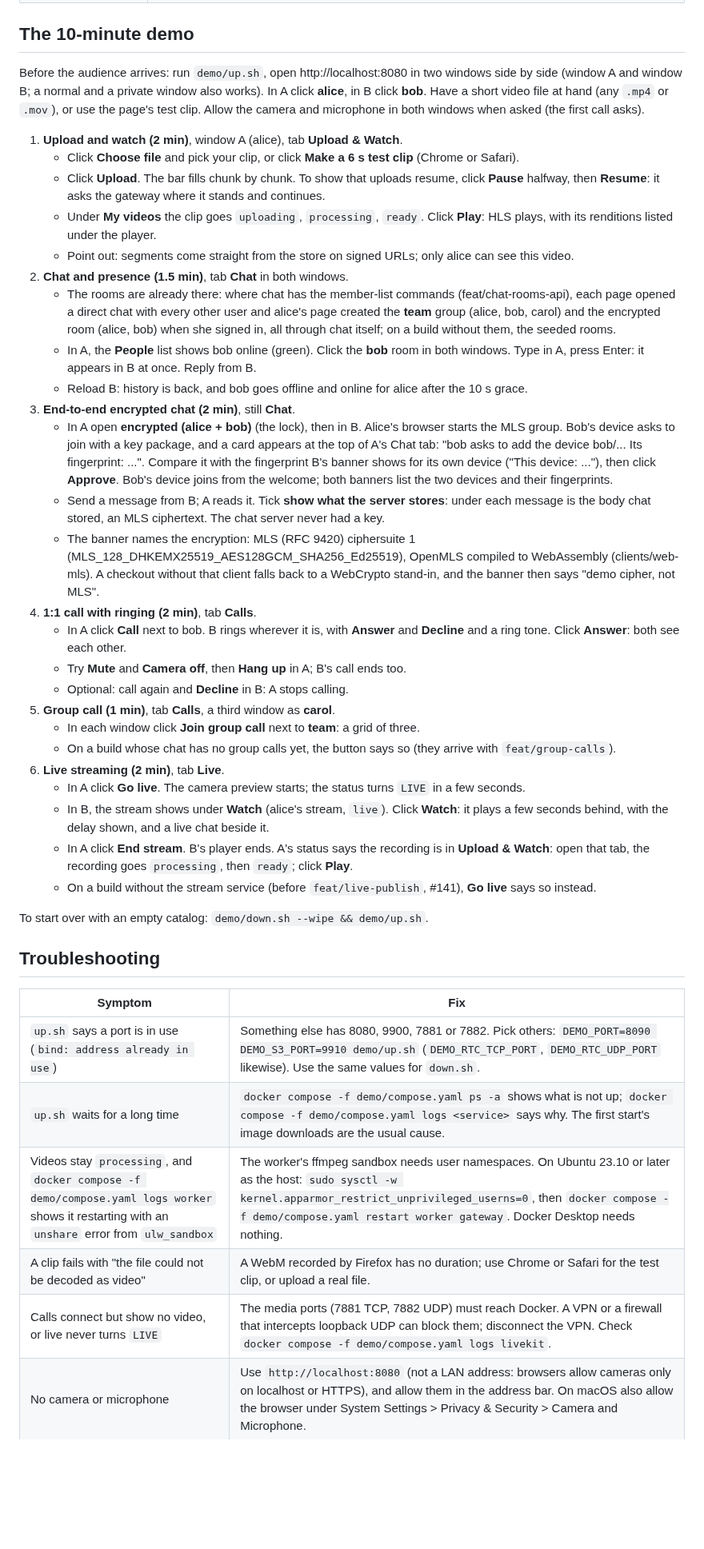
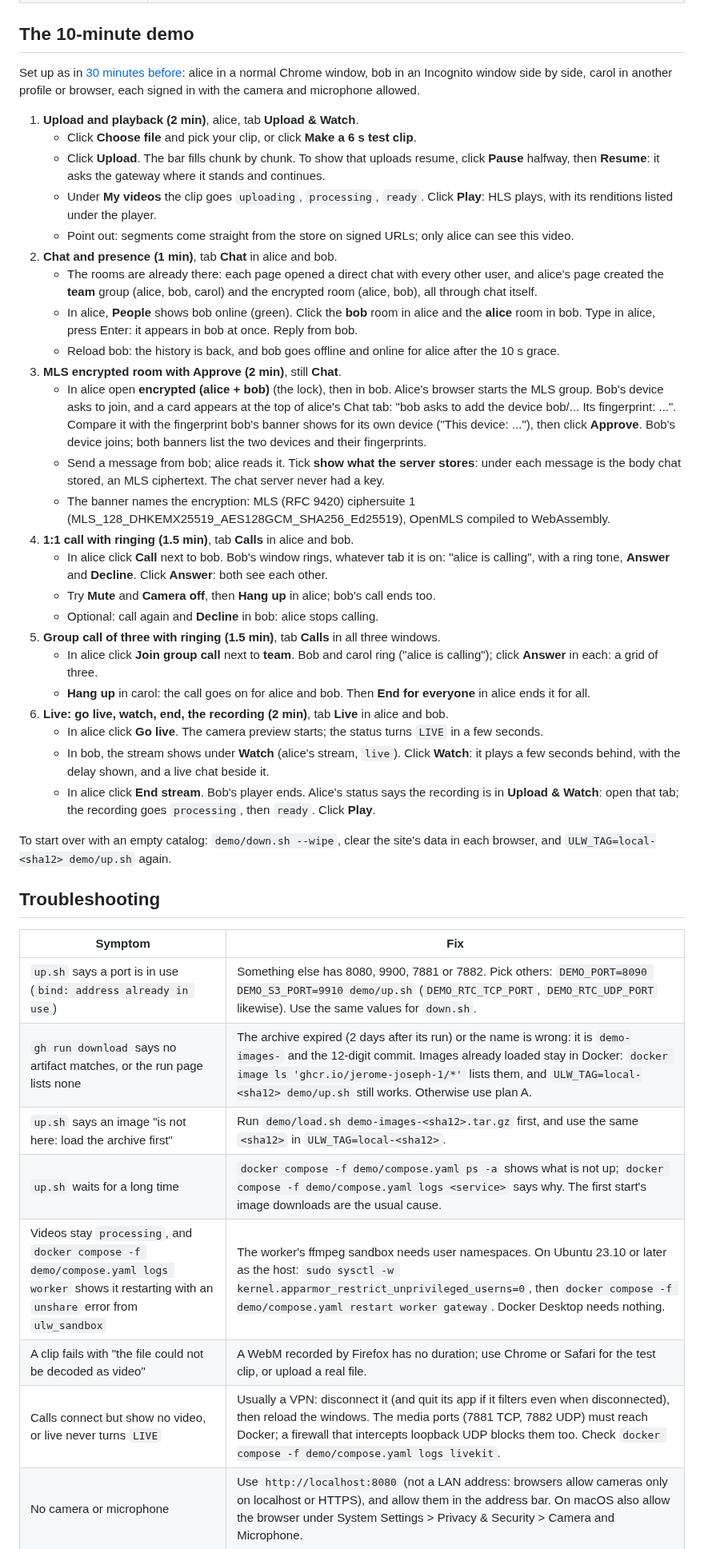
Before and after one commit to Jerome-Joseph-1/ULW-Video-Streaming-Platform, a Markdown page: demo/README.md, the part around one of its changes. Shown at 80% size. GitHub-like rendering; blank space fills up the shorter version.

Commit message:
docs(demo): demo day from the tested image archive, with the checklist, profiles and script

```diff
--- a/demo/README.md
+++ b/demo/README.md
@@ -133,73 +165,70 @@ Troubleshooting table below covers the rest.
 
 ## The 10-minute demo
 
-Before the audience arrives: run `demo/up.sh`, open http://localhost:8080 in two windows side
-by side (window A and window B; a normal and a private window also works). In A click
-**alice**, in B click **bob**. Have a short video file at hand (any `.mp4` or `.mov`), or use
-the page's test clip. Allow the camera and microphone in both windows when asked (the first
-call asks).
+Set up as in [30 minutes before](#30-minutes-before): alice in a normal Chrome window, bob in
+an Incognito window side by side, carol in another profile or browser, each signed in with the
+camera and microphone allowed.
 
-1. **Upload and watch (2 min)**, window A (alice), tab **Upload & Watch**.
-   - Click **Choose file** and pick your clip, or click **Make a 6 s test clip** (Chrome or
-     Safari).
+1. **Upload and playback (2 min)**, alice, tab **Upload & Watch**.
+   - Click **Choose file** and pick your clip, or click **Make a 6 s test clip**.
    - Click **Upload**. The bar fills chunk by chunk. To show that uploads resume, click
      **Pause** halfway, then **Resume**: it asks the gateway where it stands and continues.
    - Under **My videos** the clip goes `uploading`, `processing`, `ready`. Click **Play**: HLS
      plays, with its renditions listed under the player.
    - Point out: segments come straight from the store on signed URLs; only alice can see this
      video.
-2. **Chat and presence (1.5 min)**, tab **Chat** in both windows.
-   - The rooms are already there: where chat has the member-list commands
-     (feat/chat-rooms-api), each page opened a direct chat with every other user and alice's
-     page created the **team** group (alice, bob, carol) and the encrypted room (alice, bob)
-     when she signed in, all through chat itself; on a build without them, the seeded rooms.
-   - In A, the **People** list shows bob online (green). Click the **bob** room in both
-     windows. Type in A, press Enter: it appears in B at once. Reply from B.
-   - Reload B: history is back, and bob goes offline and online for alice after the 10 s grace.
-3. **End-to-end encrypted chat (2 min)**, still **Chat**.
-   - In A open **encrypted (alice + bob)** (the lock), then in B. Alice's browser starts the
-     MLS group. Bob's device asks to join with a key package, and a card appears at the top of
-     A's Chat tab: "bob asks to add the device bob/... Its fingerprint: ...". Compare it with
-     the fingerprint B's banner shows for its own device ("This device: ..."), then click
-     **Approve**. Bob's device joins from the welcome; both banners list the two devices and
-     their fingerprints.
-   - Send a message from B; A reads it. Tick **show what the server stores**: under each
+2. **Chat and presence (1 min)**, tab **Chat** in alice and bob.
+   - The rooms are already there: each page opened a direct chat with every other user, and
+     alice's page created the **team** group (alice, bob, carol) and the encrypted room (alice,
+     bob), all through chat itself.
+   - In alice, **People** shows bob online (green). Click the **bob** room in alice and the
+     **alice** room in bob. Type in alice, press Enter: it appears in bob at once. Reply from bob.
+   - Reload bob: the history is back, and bob goes offline and online for alice after the
+     10 s grace.
+3. **MLS encrypted room with Approve (2 min)**, still **Chat**.
+   - In alice open **encrypted (alice + bob)** (the lock), then in bob. Alice's browser starts
+     the MLS group. Bob's device asks to join, and a card appears at the top of alice's Chat
+     tab: "bob asks to add the device bob/... Its fingerprint: ...". Compare it with the
+     fingerprint bob's banner shows for its own device ("This device: ..."), then click
+     **Approve**. Bob's device joins; both banners list the two devices and their fingerprints.
+   - Send a message from bob; alice reads it. Tick **show what the server stores**: under each
      message is the body chat stored, an MLS ciphertext. The chat server never had a key.
    - The banner names the encryption: MLS (RFC 9420) ciphersuite 1
-     (MLS_128_DHKEMX25519_AES128GCM_SHA256_Ed25519), OpenMLS compiled to WebAssembly
-     (clients/web-mls). A checkout without that client falls back to a WebCrypto stand-in, and
-     the banner then says "demo cipher, not MLS".
-4. **1:1 call with ringing (2 min)**, tab **Calls**.
-   - In A click **Call** next to bob. B rings wherever it is, with **Answer** and **Decline**
-     and a ring tone. Click **Answer**: both see each other.
-   - Try **Mute** and **Camera off**, then **Hang up** in A; B's call ends too.
-   - Optional: call again and **Decline** in B: A stops calling.
-5. **Group call (1 min)**, tab **Calls**, a third window as **carol**.
-   - In each window click **Join group call** next to **team**: a grid of three.
-   - On a build whose chat has no group calls yet, the button says so (they arrive with
-     `feat/group-calls`).
-6. **Live streaming (2 min)**, tab **Live**.
-   - In A click **Go live**. The camera preview starts; the status turns `LIVE` in a few
+     (MLS_128_DHKEMX25519_AES128GCM_SHA256_Ed25519), OpenMLS compiled to WebAssembly.
+4. **1:1 call with ringing (1.5 min)**, tab **Calls** in alice and bob.
+   - In alice click **Call** next to bob. Bob's window rings, whatever tab it is on: "alice is
+     calling", with a ring tone, **Answer** and **Decline**. Click **Answer**: both see each
+     other.
+   - Try **Mute** and **Camera off**, then **Hang up** in alice; bob's call ends too.
+   - Optional: call again and **Decline** in bob: alice stops calling.
+5. **Group call of three with ringing (1.5 min)**, tab **Calls** in all three windows.
+   - In alice click **Join group call** next to **team**. Bob and carol ring ("alice is
+     calling"); click **Answer** in each: a grid of three.
+   - **Hang up** in carol: the call goes on for alice and bob. Then **End for everyone** in
+     alice ends it for all.
+6. **Live: go live, watch, end, the recording (2 min)**, tab **Live** in alice and bob.
+   - In alice click **Go live**. The camera preview starts; the status turns `LIVE` in a few
      seconds.
-   - In B, the stream shows under **Watch** (alice's stream, `live`). Click **Watch**: it plays
-     a few seconds behind, with the delay shown, and a live chat beside it.
-   - In A click **End stream**. B's player ends. A's status says the recording is in
-     **Upload & Watch**: open that tab, the recording goes `processing`, then `ready`; click
+   - In bob, the stream shows under **Watch** (alice's stream, `live`). Click **Watch**: it
+     plays a few seconds behind, with the delay shown, and a live chat beside it.
+   - In alice click **End stream**. Bob's player ends. Alice's status says the recording is in
+     **Upload & Watch**: open that tab; the recording goes `processing`, then `ready`. Click
      **Play**.
-   - On a build without the stream service (before `feat/live-publish`, #141), **Go live**
-     says so instead.
 
-To start over with an empty catalog: `demo/down.sh --wipe && demo/up.sh`.
+To start over with an empty catalog: `demo/down.sh --wipe`, clear the site's data in each
+browser, and `ULW_TAG=local-<sha12> demo/up.sh` again.
 
 ## Troubleshooting
 
 | Symptom | Fix |
 |---|---|
 | `up.sh` says a port is in use (`bind: address already in use`) | Something else has 8080, 9900, 7881 or 7882. Pick others: `DEMO_PORT=8090 DEMO_S3_PORT=9910 demo/up.sh` (`DEMO_RTC_TCP_PORT`, `DEMO_RTC_UDP_PORT` likewise). Use the same values for `down.sh`. |
+| `gh run download` says no artifact matches, or the run page lists none | The archive expired (2 days after its run) or the name is wrong: it is `demo-images-` and the 12-digit commit. Images already loaded stay in Docker: `docker image ls 'ghcr.io/jerome-joseph-1/*'` lists them, and `ULW_TAG=local-<sha12> demo/up.sh` still works. Otherwise use plan A. |
+| `up.sh` says an image "is not here: load the archive first" | Run `demo/load.sh demo-images-<sha12>.tar.gz` first, and use the same `<sha12>` in `ULW_TAG=local-<sha12>`. |
 | `up.sh` waits for a long time | `docker compose -f demo/compose.yaml ps -a` shows what is not up; `docker compose -f demo/compose.yaml logs <service>` says why. The first start's image downloads are the usual cause. |
 | Videos stay `processing`, and `docker compose -f demo/compose.yaml logs worker` shows it restarting with an `unshare` error from `ulw_sandbox` | The worker's ffmpeg sandbox needs user namespaces. On Ubuntu 23.10 or later as the host: `sudo sysctl -w kernel.apparmor_restrict_unprivileged_userns=0`, then `docker compose -f demo/compose.yaml restart worker gateway`. Docker Desktop needs nothing. |
 | A clip fails with "the file could not be decoded as video" | A WebM recorded by Firefox has no duration; use Chrome or Safari for the test clip, or upload a real file. |
-| Calls connect but show no video, or live never turns `LIVE` | The media ports (7881 TCP, 7882 UDP) must reach Docker. A VPN or a firewall that intercepts loopback UDP can block them; disconnect the VPN. Check `docker compose -f demo/compose.yaml logs livekit`. |
+| Calls connect but show no video, or live never turns `LIVE` | Usually a VPN: disconnect it (and quit its app if it filters even when disconnected), then reload the windows. The media ports (7881 TCP, 7882 UDP) must reach Docker; a firewall that intercepts loopback UDP blocks them too. Check `docker compose -f demo/compose.yaml logs livekit`. |
 | No camera or microphone | Use `http://localhost:8080` (not a LAN address: browsers allow cameras only on localhost or HTTPS), and allow them in the address bar. On macOS also allow the browser under System Settings > Privacy & Security > Camera and Microphone. |
 | Both windows show the same user | Each window keeps its own user; a window opened from another (Cmd+click) may copy it. Click **switch user**, or open `http://localhost:8080/?user=bob`. |
 | Live: "busy" | The demo runs one live stream at a time. End the other (its owner's **End stream**), or wait about 2 minutes for an abandoned one to time out. |
```
Also changed, not shown: other parts of demo/README.md (+74 -42 lines).
